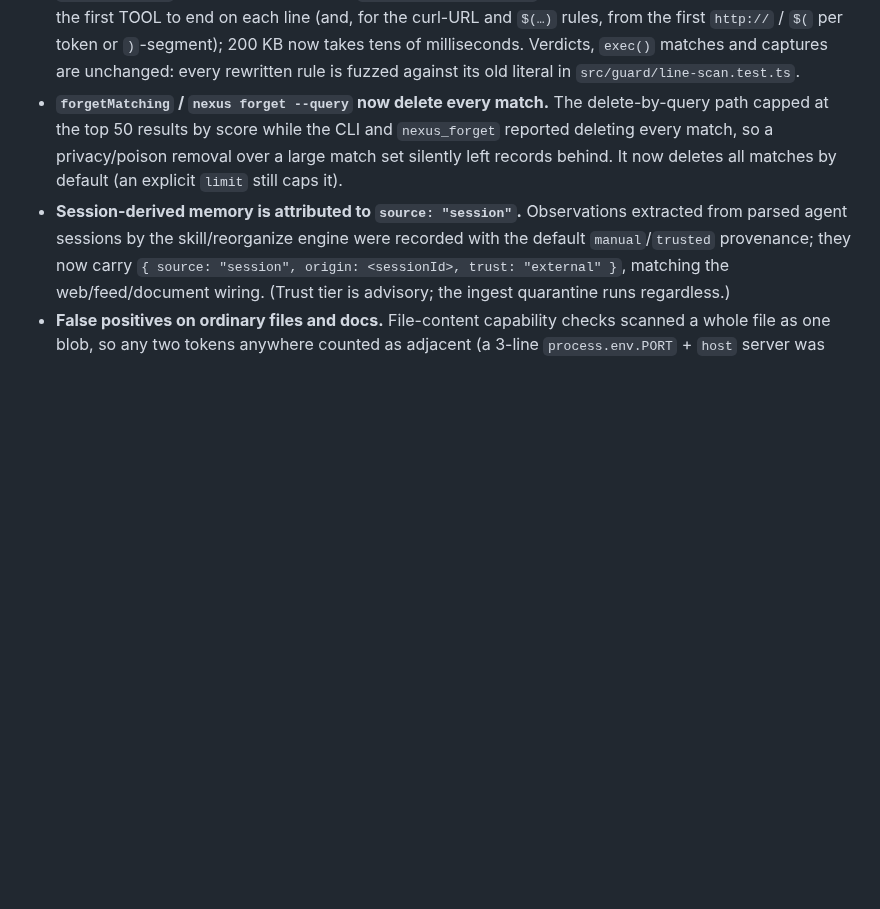
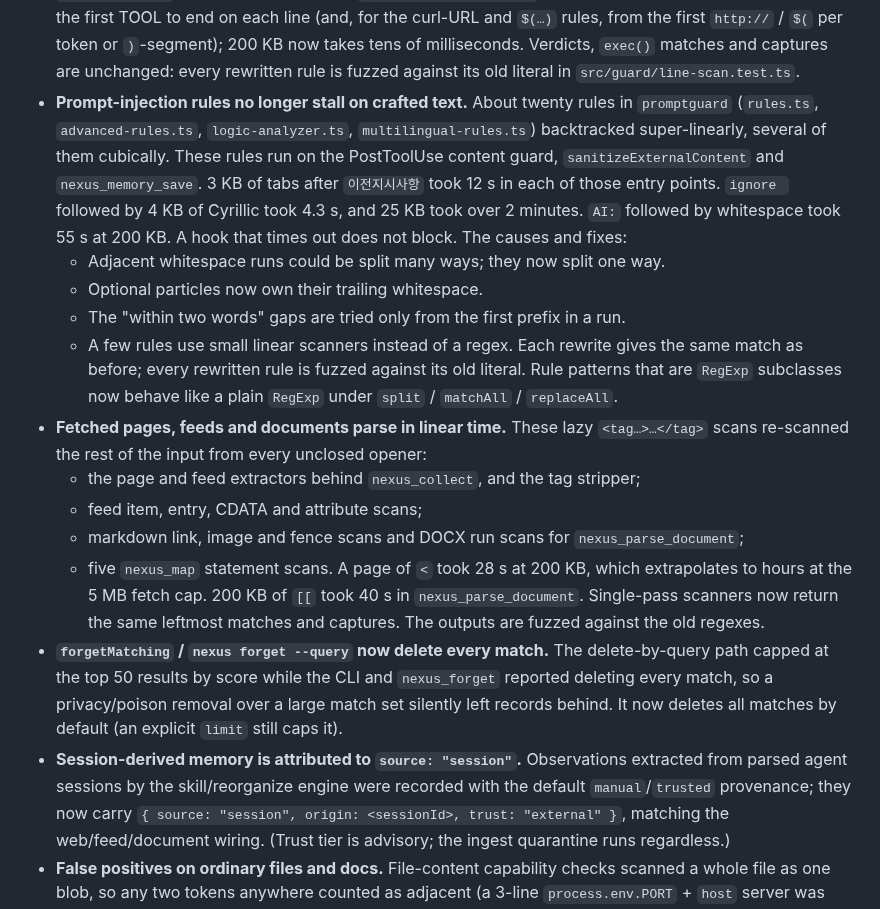
Before and after one commit to hawonb711-tech/nexus, a Markdown page: CHANGELOG.md, the part around the change. Drawn GitHub-style; blank space fills up the shorter version.

Commit message:
docs(changelog): promptguard and collector/docparser ReDoS fixes
Co-Authored-By: Claude Opus 5.5 <noreply@anthropic.com>
Claude-Session: https://claude.ai/code/session_01MW9284cjgp2afZ6KYoDpdx

```diff
--- a/CHANGELOG.md
+++ b/CHANGELOG.md
@@ -196,6 +196,33 @@ outdated and why, and prints the exact command to re-run.
   token or `)`-segment); 200 KB now takes tens of milliseconds. Verdicts,
   `exec()` matches and captures are unchanged: every rewritten rule is fuzzed
   against its old literal in `src/guard/line-scan.test.ts`.
+- **Prompt-injection rules no longer stall on crafted text.** About twenty
+  rules in `promptguard` (`rules.ts`, `advanced-rules.ts`, `logic-analyzer.ts`,
+  `multilingual-rules.ts`) backtracked super-linearly, several of them cubically.
+  These rules run on the PostToolUse content guard, `sanitizeExternalContent`
+  and `nexus_memory_save`. 3 KB of tabs after `이전지시사항` took 12 s in each
+  of those entry points. `ignore ` followed by 4 KB of Cyrillic took 4.3 s, and
+  25 KB took over 2 minutes. `AI:` followed by whitespace took 55 s at 200 KB.
+  A hook that times out does not block. The causes and fixes:
+  - Adjacent whitespace runs could be split many ways; they now split one way.
+  - Optional particles now own their trailing whitespace.
+  - The "within two words" gaps are tried only from the first prefix in a run.
+  - A few rules use small linear scanners instead of a regex.
+  Each rewrite gives the same match as before; every rewritten rule is fuzzed
+  against its old literal. Rule patterns that are `RegExp` subclasses now
+  behave like a plain `RegExp` under `split` / `matchAll` / `replaceAll`.
+- **Fetched pages, feeds and documents parse in linear time.** These lazy
+  `<tag…>…</tag>` scans re-scanned the rest of the input from every unclosed
+  opener:
+  - the page and feed extractors behind `nexus_collect`, and the tag stripper;
+  - feed item, entry, CDATA and attribute scans;
+  - markdown link, image and fence scans and DOCX run scans for
+    `nexus_parse_document`;
+  - five `nexus_map` statement scans.
+  A page of `<` took 28 s at 200 KB, which extrapolates to hours at the 5 MB
+  fetch cap. 200 KB of `[[` took 40 s in `nexus_parse_document`. Single-pass
+  scanners now return the same leftmost matches and captures. The outputs are
+  fuzzed against the old regexes.
 - **`forgetMatching` / `nexus forget --query` now delete every match.** The
   delete-by-query path capped at the top 50 results by score while the CLI and
   `nexus_forget` reported deleting every match, so a privacy/poison removal over
```
